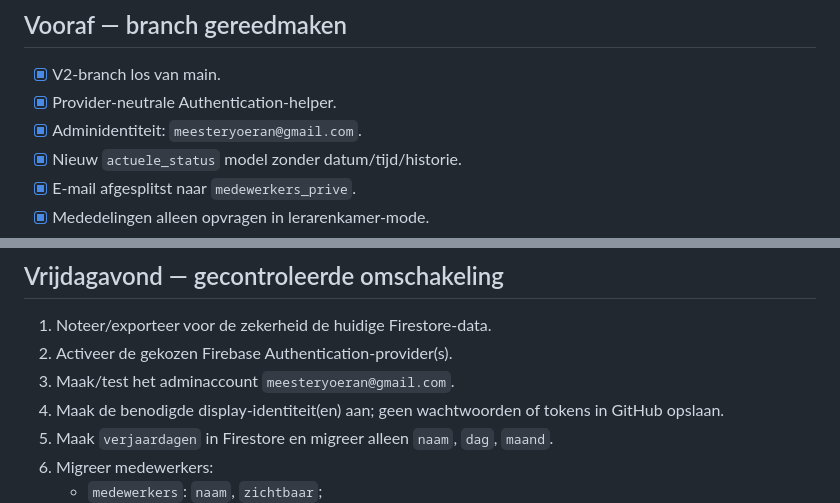
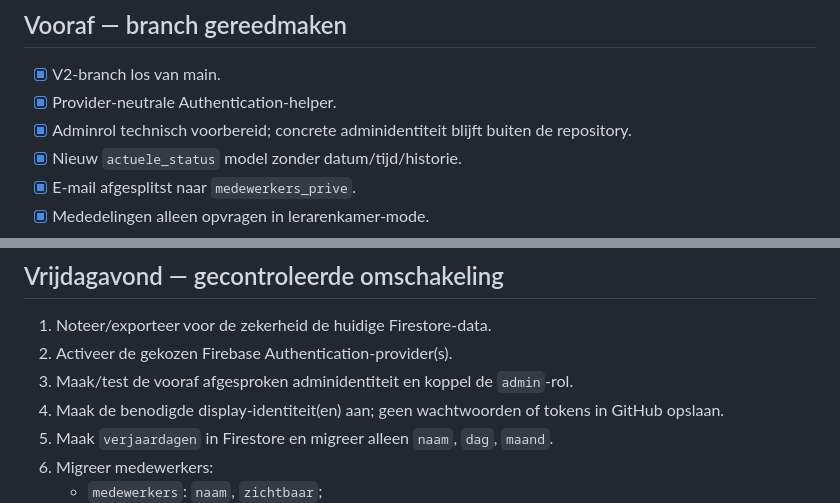
Before and after one commit to yoeranmoreel/AanwezigheidApp, a Markdown page: WEEKEND-MIGRATION.md, 2 parts joined by grey strips. GitHub-like rendering.

Commit message:
Remove personal account details from public documentation

```diff
--- a/WEEKEND-MIGRATION.md
+++ b/WEEKEND-MIGRATION.md
@@ -6,7 +6,7 @@ Dit draaiboek is bedoeld voor de overgang van de huidige productieversie naar de
 
 - [x] V2-branch los van main.
 - [x] Provider-neutrale Authentication-helper.
-- [x] Adminidentiteit: `meesteryoeran@gmail.com`.
+- [x] Adminrol technisch voorbereid; concrete adminidentiteit blijft buiten de repository.
 - [x] Nieuw `actuele_status` model zonder datum/tijd/historie.
 - [x] E-mail afgesplitst naar `medewerkers_prive`.
 - [x] Mededelingen alleen opvragen in lerarenkamer-mode.
@@ -20,7 +20,7 @@ Dit draaiboek is bedoeld voor de overgang van de huidige productieversie naar de
 
 1. Noteer/exporteer voor de zekerheid de huidige Firestore-data.
 2. Activeer de gekozen Firebase Authentication-provider(s).
-3. Maak/test het adminaccount `meesteryoeran@gmail.com`.
+3. Maak/test de vooraf afgesproken adminidentiteit en koppel de `admin`-rol.
 4. Maak de benodigde display-identiteit(en) aan; geen wachtwoorden of tokens in GitHub opslaan.
 5. Maak `verjaardagen` in Firestore en migreer alleen `naam`, `dag`, `maand`.
 6. Migreer medewerkers:
```
